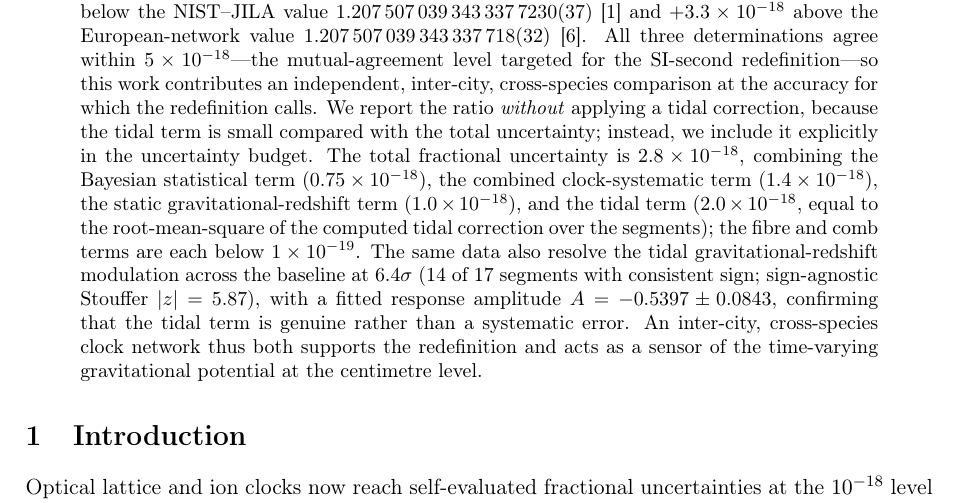
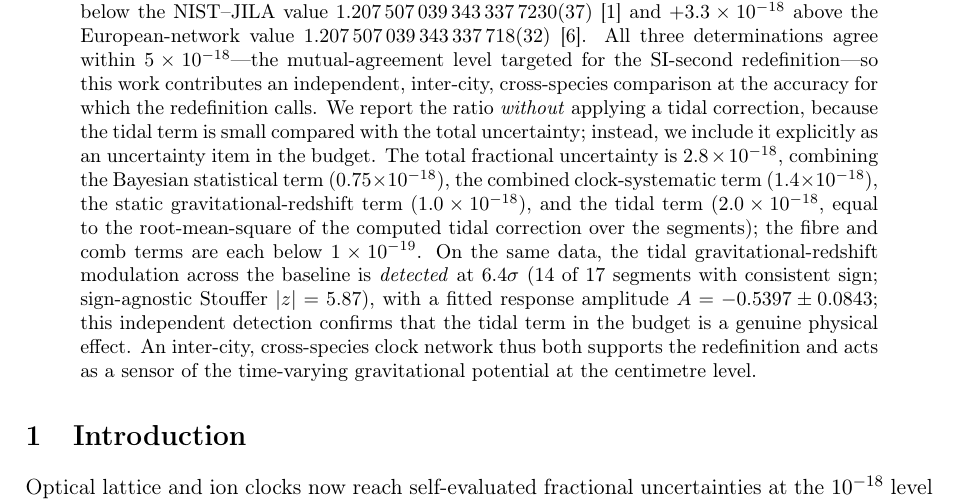
Before and after one commit to hjiang555-a11y/gravitation-whsh, a LaTeX paper (paper/main.tex): part of page 1 of 16, cut so that both start at the same text. Compiled offline with pdfLaTeX.

Commit message:
Keep the tidal detection as a full result in the abstract
Per author direction, the tidal detection is not downgraded: the
gravitational-redshift modulation remains a headline result, detected at
6.4 sigma (14/17 consistent sign; sign-agnostic Stouffer |z|=5.87;
A=-0.5397+/-0.0843). Only the clock-ratio result is reported without a
tidal correction, and the tidal effect is listed as an uncertainty item
(2.0e-18) in the budget. The detection is stated to confirm that this
budget item is a genuine physical effect, not a systematic error.

Compiles clean (pdflatex+bibtex x2+pdflatex): 0 overfull, no undefined
refs, 16 pages.

```diff
--- a/paper/main.tex
+++ b/paper/main.tex
@@ -92,20 +92,21 @@ targeted for the SI-second redefinition---so this work contributes an
 independent, inter-city, cross-species comparison at the accuracy for
 which the redefinition calls. We report the ratio \emph{without} applying
 a tidal correction, because the tidal term is small compared with the
-total uncertainty; instead, we include it explicitly in the uncertainty
-budget. The total fractional uncertainty is $2.8\e{-18}$, combining the
-Bayesian statistical term ($0.75\e{-18}$), the combined clock-systematic
-term ($1.4\e{-18}$), the static gravitational-redshift term
-($1.0\e{-18}$), and the tidal term ($2.0\e{-18}$, equal to the
+total uncertainty; instead, we include it explicitly as an uncertainty
+item in the budget. The total fractional uncertainty is $2.8\e{-18}$,
+combining the Bayesian statistical term ($0.75\e{-18}$), the combined
+clock-systematic term ($1.4\e{-18}$), the static gravitational-redshift
+term ($1.0\e{-18}$), and the tidal term ($2.0\e{-18}$, equal to the
 root-mean-square of the computed tidal correction over the segments);
-the fibre and comb terms are each below $1\e{-19}$. The same data also
-resolve the tidal gravitational-redshift modulation across the baseline
-at $6.4\sigma$ (14 of 17 segments with consistent sign; sign-agnostic
-Stouffer $|z|=5.87$), with a fitted response amplitude
-$A=-0.5397\pm0.0843$, confirming that the tidal term is genuine rather
-than a systematic error. An inter-city, cross-species clock network thus
-both supports the redefinition and acts as a sensor of the time-varying
-gravitational potential at the centimetre level.
+the fibre and comb terms are each below $1\e{-19}$. On the same data, the
+tidal gravitational-redshift modulation across the baseline is
+\emph{detected} at $6.4\sigma$ (14 of 17 segments with consistent sign;
+sign-agnostic Stouffer $|z|=5.87$), with a fitted response amplitude
+$A=-0.5397\pm0.0843$; this independent detection confirms that the tidal
+term in the budget is a genuine physical effect. An inter-city,
+cross-species clock network thus both supports the redefinition and acts
+as a sensor of the time-varying gravitational potential at the
+centimetre level.
 % src: clock/segment_analysis/batch_aggregate.csv,
 % src: clock_ratio/statistical_methods_tidal.json
 % src: clock/clock_tidal_shift.csv (tidal term = rms of the per-segment
```
